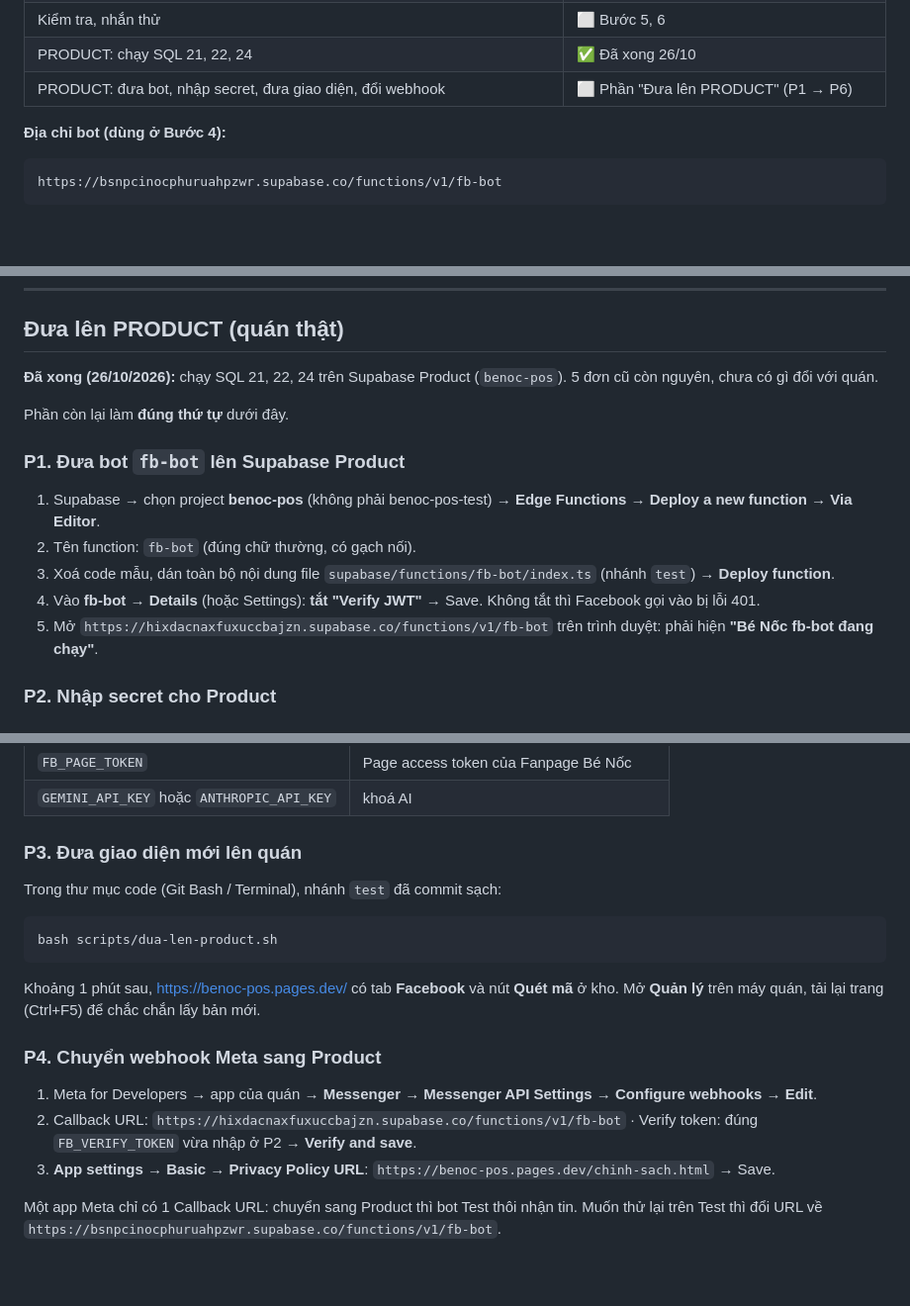
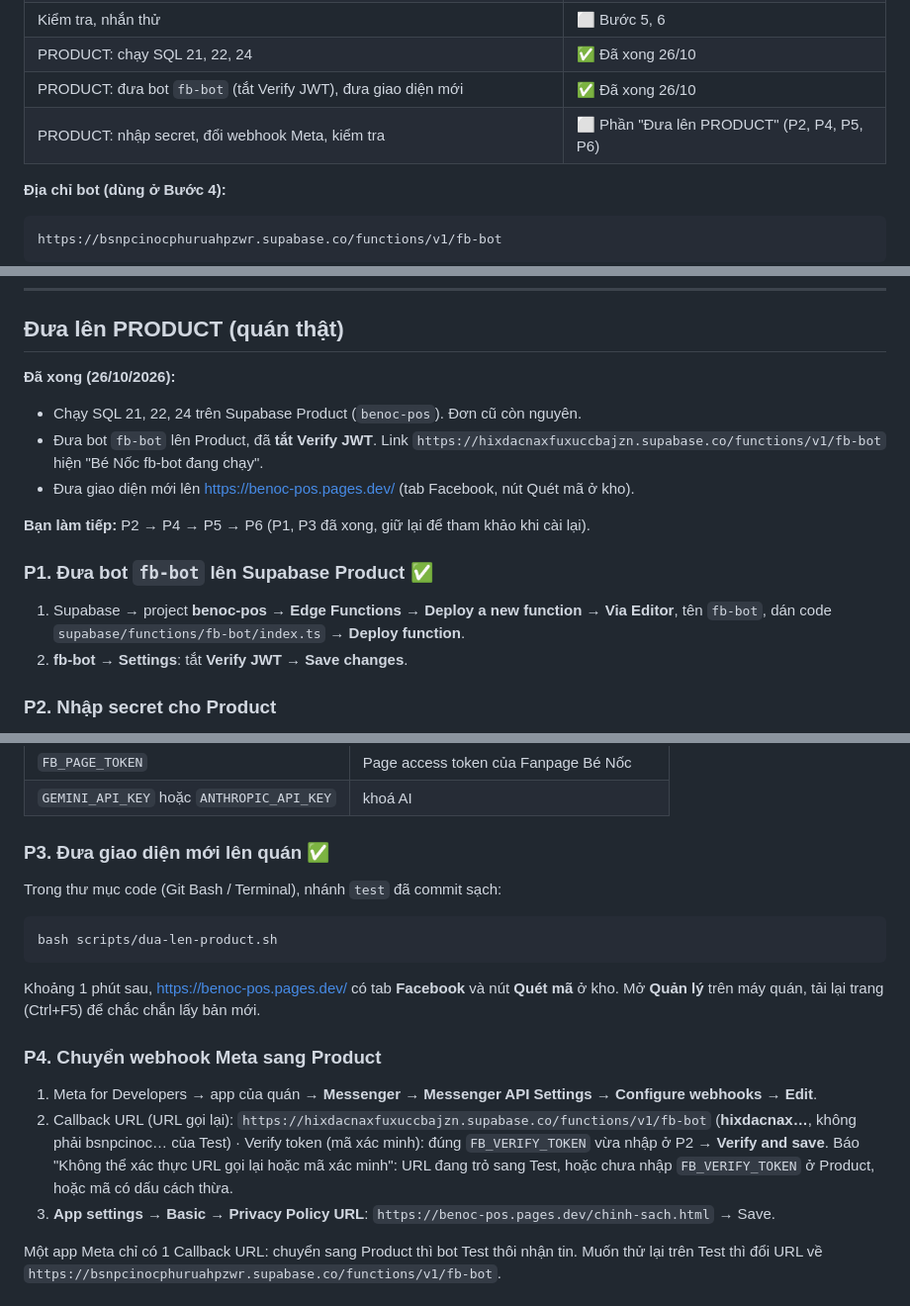
Before and after one commit to NVTthai2802/benoc-pos, a Markdown page: HUONG-DAN-BOT-FACEBOOK.md, 3 parts joined by grey strips. Shown at 99% size. GitHub-like rendering; blank space fills up the shorter version.

Commit message:
Hướng dẫn: Product đã có bot và giao diện mới, còn secret và webhook

````diff
--- a/HUONG-DAN-BOT-FACEBOOK.md
+++ b/HUONG-DAN-BOT-FACEBOOK.md
@@ -27,7 +27,8 @@ Khách thiếu ý nào bot hỏi lại đúng ý đó. Đủ rồi, đơn hiện
 | Nối webhook Facebook với bot | ⬜ Bước 4 |
 | Kiểm tra, nhắn thử | ⬜ Bước 5, 6 |
 | PRODUCT: chạy SQL 21, 22, 24 | ✅ Đã xong 26/10 |
-| PRODUCT: đưa bot, nhập secret, đưa giao diện, đổi webhook | ⬜ Phần "Đưa lên PRODUCT" (P1 → P6) |
+| PRODUCT: đưa bot `fb-bot` (tắt Verify JWT), đưa giao diện mới | ✅ Đã xong 26/10 |
+| PRODUCT: nhập secret, đổi webhook Meta, kiểm tra | ⬜ Phần "Đưa lên PRODUCT" (P2, P4, P5, P6) |
 
 **Địa chỉ bot (dùng ở Bước 4):**
 ```
@@ -179,16 +180,16 @@ Thử thêm các trường hợp:
 
 ## Đưa lên PRODUCT (quán thật)
 
-**Đã xong (26/10/2026):** chạy SQL 21, 22, 24 trên Supabase Product (`benoc-pos`). 5 đơn cũ còn nguyên, chưa có gì đổi với quán.
+**Đã xong (26/10/2026):**
+- Chạy SQL 21, 22, 24 trên Supabase Product (`benoc-pos`). Đơn cũ còn nguyên.
+- Đưa bot `fb-bot` lên Product, đã **tắt Verify JWT**. Link `https://hixdacnaxfuxuccbajzn.supabase.co/functions/v1/fb-bot` hiện "Bé Nốc fb-bot đang chạy".
+- Đưa giao diện mới lên https://benoc-pos.pages.dev/ (tab Facebook, nút Quét mã ở kho).
 
-Phần còn lại làm **đúng thứ tự** dưới đây.
+**Bạn làm tiếp:** P2 → P4 → P5 → P6 (P1, P3 đã xong, giữ lại để tham khảo khi cài lại).
 
-### P1. Đưa bot `fb-bot` lên Supabase Product
-1. Supabase → chọn project **benoc-pos** (không phải benoc-pos-test) → **Edge Functions** → **Deploy a new function** → **Via Editor**.
-2. Tên function: `fb-bot` (đúng chữ thường, có gạch nối).
-3. Xoá code mẫu, dán toàn bộ nội dung file `supabase/functions/fb-bot/index.ts` (nhánh `test`) → **Deploy function**.
-4. Vào **fb-bot → Details** (hoặc Settings): **tắt "Verify JWT"** → Save. Không tắt thì Facebook gọi vào bị lỗi 401.
-5. Mở `https://hixdacnaxfuxuccbajzn.supabase.co/functions/v1/fb-bot` trên trình duyệt: phải hiện **"Bé Nốc fb-bot đang chạy"**.
+### P1. Đưa bot `fb-bot` lên Supabase Product ✅
+1. Supabase → project **benoc-pos** → **Edge Functions** → **Deploy a new function** → **Via Editor**, tên `fb-bot`, dán code `supabase/functions/fb-bot/index.ts` → **Deploy function**.
+2. **fb-bot → Settings**: tắt **Verify JWT** → **Save changes**.
 
 ### P2. Nhập secret cho Product
 Supabase **benoc-pos** → **Edge Functions → Secrets** (secret của Test không tự sang Product, phải nhập lại). Nhập 4 dòng, giá trị giống bên Test:
@@ -200,7 +201,7 @@ Supabase **benoc-pos** → **Edge Functions → Secrets** (secret của Test kh
 | `FB_PAGE_TOKEN` | Page access token của Fanpage Bé Nốc |
 | `GEMINI_API_KEY` hoặc `ANTHROPIC_API_KEY` | khoá AI |
 
-### P3. Đưa giao diện mới lên quán
+### P3. Đưa giao diện mới lên quán ✅
 Trong thư mục code (Git Bash / Terminal), nhánh `test` đã commit sạch:
 ```
 bash scripts/dua-len-product.sh
@@ -209,7 +210,8 @@ Khoảng 1 phút sau, https://benoc-pos.pages.dev/ có tab **Facebook** và nút
 
 ### P4. Chuyển webhook Meta sang Product
 1. Meta for Developers → app của quán → **Messenger → Messenger API Settings → Configure webhooks → Edit**.
-2. Callback URL: `https://hixdacnaxfuxuccbajzn.supabase.co/functions/v1/fb-bot` · Verify token: đúng `FB_VERIFY_TOKEN` vừa nhập ở P2 → **Verify and save**.
+2. Callback URL (URL gọi lại): `https://hixdacnaxfuxuccbajzn.supabase.co/functions/v1/fb-bot` (**hixdacnax…**, không phải bsnpcinoc… của Test) · Verify token (mã xác minh): đúng `FB_VERIFY_TOKEN` vừa nhập ở P2 → **Verify and save**.
+   Báo "Không thể xác thực URL gọi lại hoặc mã xác minh": URL đang trỏ sang Test, hoặc chưa nhập `FB_VERIFY_TOKEN` ở Product, hoặc mã có dấu cách thừa.
 3. **App settings → Basic → Privacy Policy URL**: `https://benoc-pos.pages.dev/chinh-sach.html` → Save.
 
 Một app Meta chỉ có 1 Callback URL: chuyển sang Product thì bot Test thôi nhận tin. Muốn thử lại trên Test thì đổi URL về `https://bsnpcinocphuruahpzwr.supabase.co/functions/v1/fb-bot`.
````
